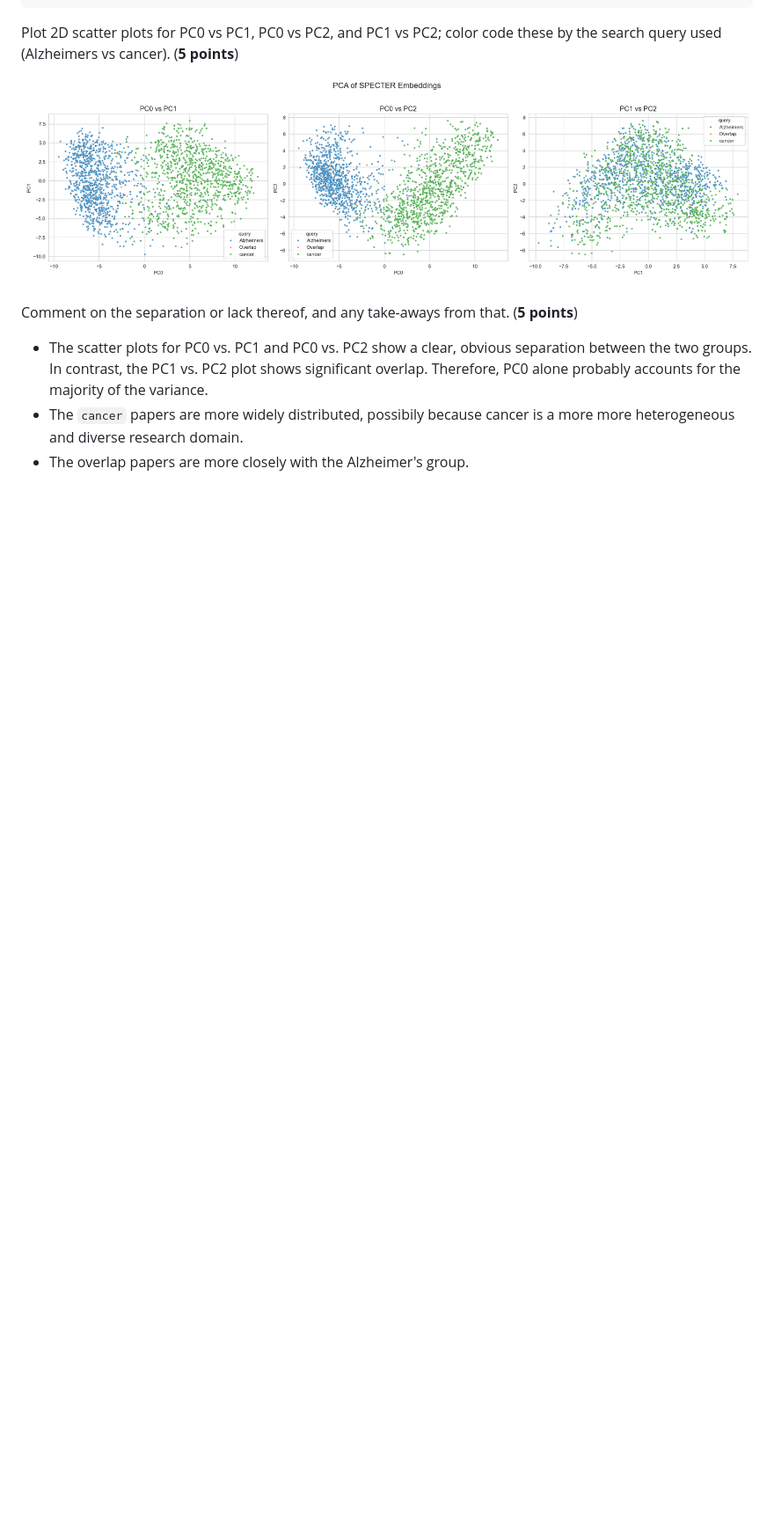
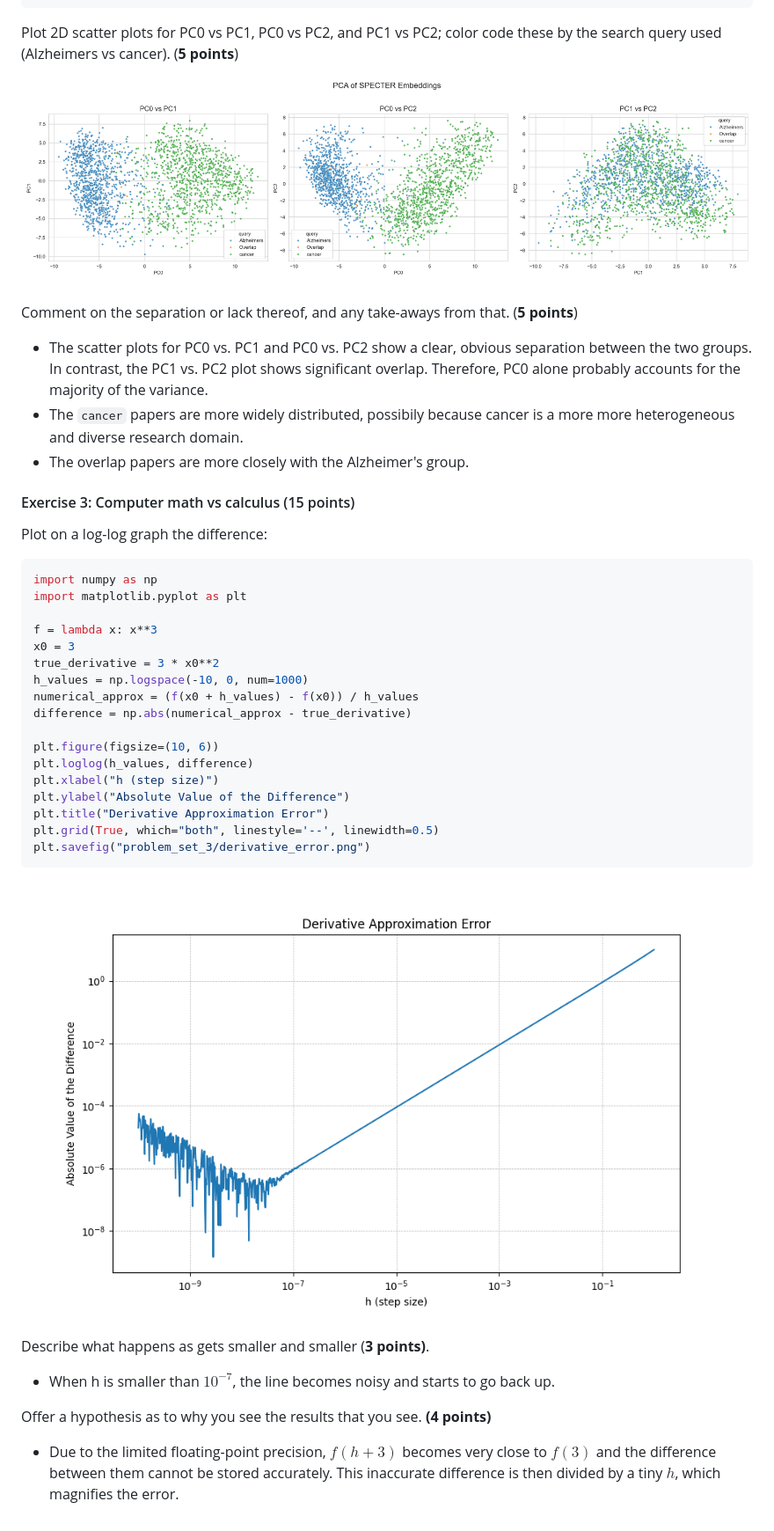
Before and after one commit to Jinniesss/compmethods-js4872, a Markdown page: problem_set_3/README.md, the part around the change. Shown: that part at 88% size. Drawn GitHub-style; pictures changed too: problem_set_3/derivative_error.png (added); blank space fills up the shorter version.

Commit message:
PS 3 Exercise 3 completed.

````diff
--- a/problem_set_3/README.md
+++ b/problem_set_3/README.md
@@ -224,3 +224,37 @@ Comment on the separation or lack thereof, and any take-aways from that. (**5 po
 + The scatter plots for PC0 vs. PC1 and PC0 vs. PC2 show a clear, obvious separation between the two groups. In contrast, the PC1 vs. PC2 plot shows significant overlap. Therefore, PC0 alone probably accounts for the majority of the variance.
 + The `cancer` papers are more widely distributed, possibily because cancer is a more more heterogeneous and diverse research domain.
 + The overlap papers are more closely with the Alzheimer's group.
+
+#### Exercise 3: Computer math vs calculus (15 points)
+
+Plot on a log-log graph the difference:
+
+```python
+import numpy as np
+import matplotlib.pyplot as plt
+
+f = lambda x: x**3
+x0 = 3
+true_derivative = 3 * x0**2
+h_values = np.logspace(-10, 0, num=1000)
+numerical_approx = (f(x0 + h_values) - f(x0)) / h_values
+difference = np.abs(numerical_approx - true_derivative)
+
+plt.figure(figsize=(10, 6))
+plt.loglog(h_values, difference)
+plt.xlabel("h (step size)")
+plt.ylabel("Absolute Value of the Difference")
+plt.title("Derivative Approximation Error")
+plt.grid(True, which="both", linestyle='--', linewidth=0.5)
+plt.savefig("problem_set_3/derivative_error.png")
+```
+
+![derivative_error](derivative_error.png)
+
+Describe what happens as gets smaller and smaller (**3 points)**.
+
++ When h is smaller than $10^{-7}$, the line becomes noisy and starts to go back up.
+
+Offer a hypothesis as to why you see the results that you see. **(4 points)**
+
++ Due to the limited floating-point precision, $f(h+3)$ becomes very close to $f(3)$ and the difference between them cannot be stored accurately. This inaccurate difference is then divided by a tiny $h$, which magnifies the error.
````
Also changed, not shown: 2 other files.
